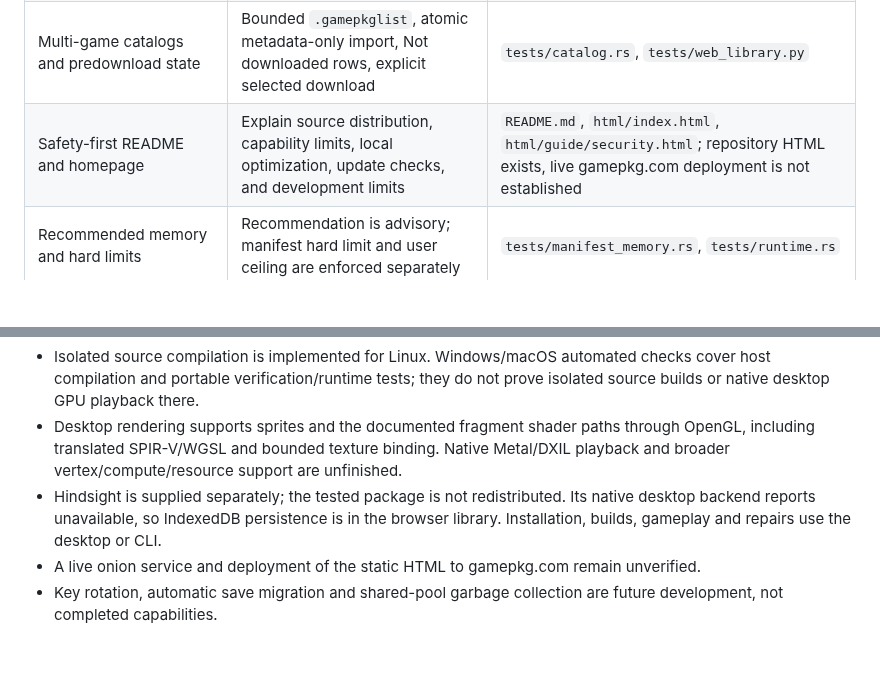
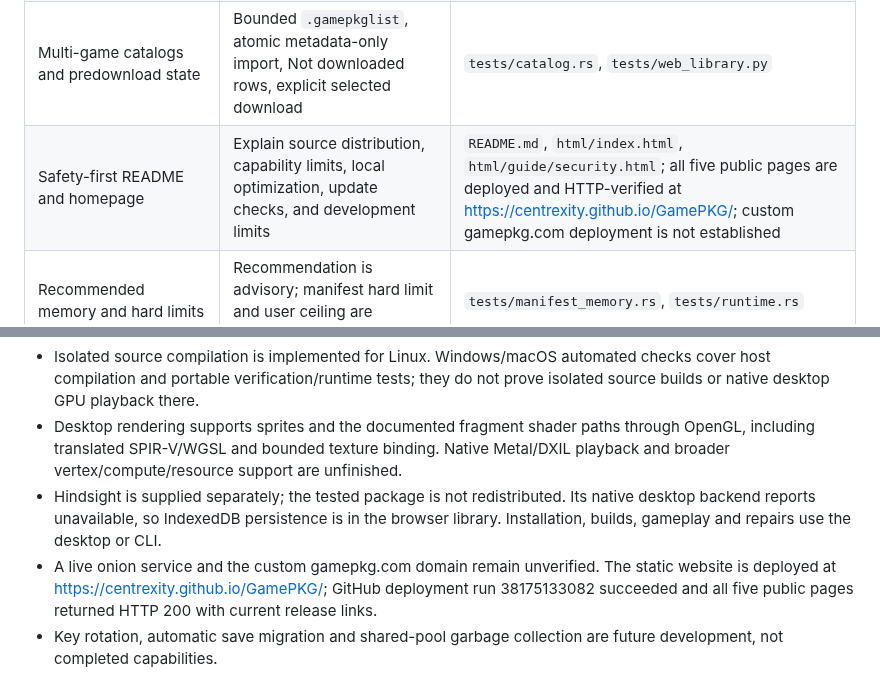
Before and after one commit to centrexity/GamePKG, a Markdown page: docs/IMPLEMENTATION_STATUS.md, 2 parts joined by grey strips. GitHub-like rendering; blank space fills up the shorter version.

Commit message:
Record verified live website and link player documentation

```diff
--- a/docs/IMPLEMENTATION_STATUS.md
+++ b/docs/IMPLEMENTATION_STATUS.md
@@ -21,7 +21,7 @@ Locally, the final 0.1.3 archive passed `tests/release_package.py`: archive hash
 | URL downloads and GitHub projects | HTTPS, explicit GitHub tags and unique matching release assets; bounded transfers and signature review | `tests/https_download.py`, `tests/github_download.py` |
 | Tor update URLs | Onion traffic uses SOCKS5 with proxy-side DNS, cannot redirect to ordinary hosts, no direct fallback | `tests/tor_download.py` uses an actual local SOCKS protocol server; a live Tor onion service has not been tested |
 | Multi-game catalogs and predownload state | Bounded `.gamepkglist`, atomic metadata-only import, Not downloaded rows, explicit selected download | `tests/catalog.rs`, `tests/web_library.py` |
-| Safety-first README and homepage | Explain source distribution, capability limits, local optimization, update checks, and development limits | `README.md`, `html/index.html`, `html/guide/security.html`; repository HTML exists, live gamepkg.com deployment is not established |
+| Safety-first README and homepage | Explain source distribution, capability limits, local optimization, update checks, and development limits | `README.md`, `html/index.html`, `html/guide/security.html`; all five public pages are deployed and HTTP-verified at https://centrexity.github.io/GamePKG/; custom gamepkg.com deployment is not established |
 | Recommended memory and hard limits | Recommendation is advisory; manifest hard limit and user ceiling are enforced separately | `tests/manifest_memory.rs`, `tests/runtime.rs` |
 | Settings page | Save/cancel/reset, validation, stored settings, compiler paths, limits, audio/backend and periodic update checks | `tests/settings.rs`, `tests/settings_gui.py`, `tests/updates_gui.py` |
 | Hindsight Database/IndexedDB | Actual package worker API stores metadata, icons, catalog, settings, history, achievements and storage information | `tests/hindsight_storage.py`, `tests/web_library.py --play`; both tested package hashes are accepted by 0.1.3 |
@@ -40,7 +40,7 @@ The 0.1.3 source passed `cargo test --locked --all-features`, formatting and all
 - Isolated source compilation is implemented for Linux. Windows/macOS automated checks cover host compilation and portable verification/runtime tests; they do not prove isolated source builds or native desktop GPU playback there.
 - Desktop rendering supports sprites and the documented fragment shader paths through OpenGL, including translated SPIR-V/WGSL and bounded texture binding. Native Metal/DXIL playback and broader vertex/compute/resource support are unfinished.
 - Hindsight is supplied separately; the tested package is not redistributed. Its native desktop backend reports unavailable, so IndexedDB persistence is in the browser library. Installation, builds, gameplay and repairs use the desktop or CLI.
-- A live onion service and deployment of the static HTML to gamepkg.com remain unverified.
+- A live onion service and the custom gamepkg.com domain remain unverified. The static website is deployed at https://centrexity.github.io/GamePKG/; GitHub deployment run 38175133082 succeeded and all five public pages returned HTTP 200 with current release links.
 - Key rotation, automatic save migration and shared-pool garbage collection are future development, not completed capabilities.
 
 The workflows in `.github/workflows/ci.yml` and `portable.yml` run the listed regression gates. Inspect the exact run for a commit before claiming its hosted checks passed; a queued or running job is not a passing result.
```
